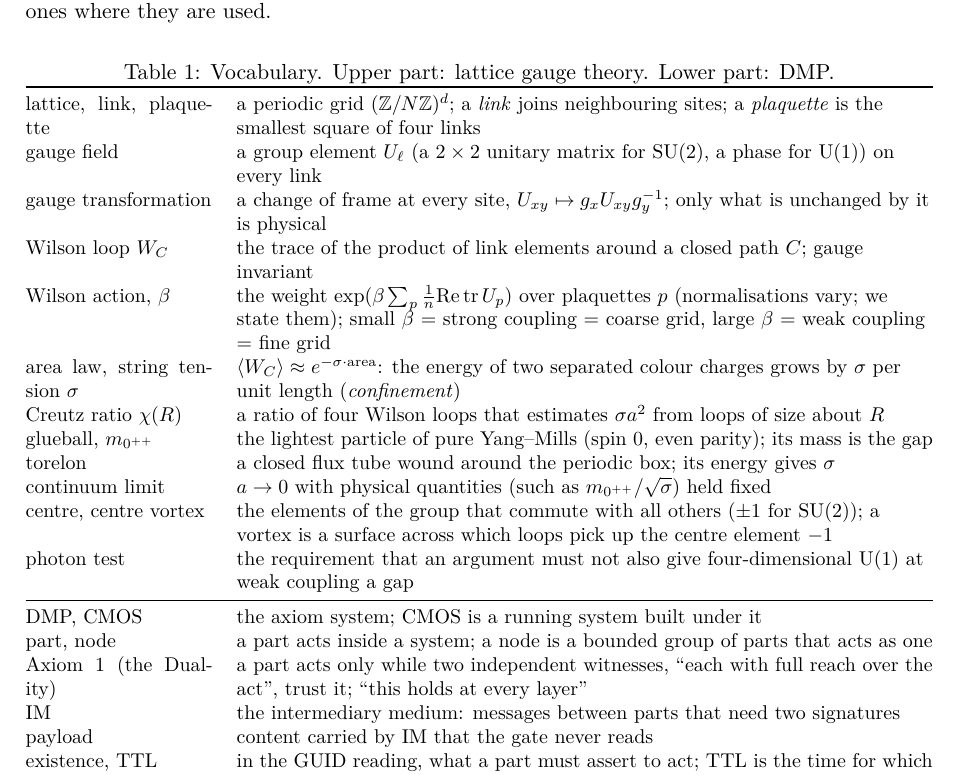
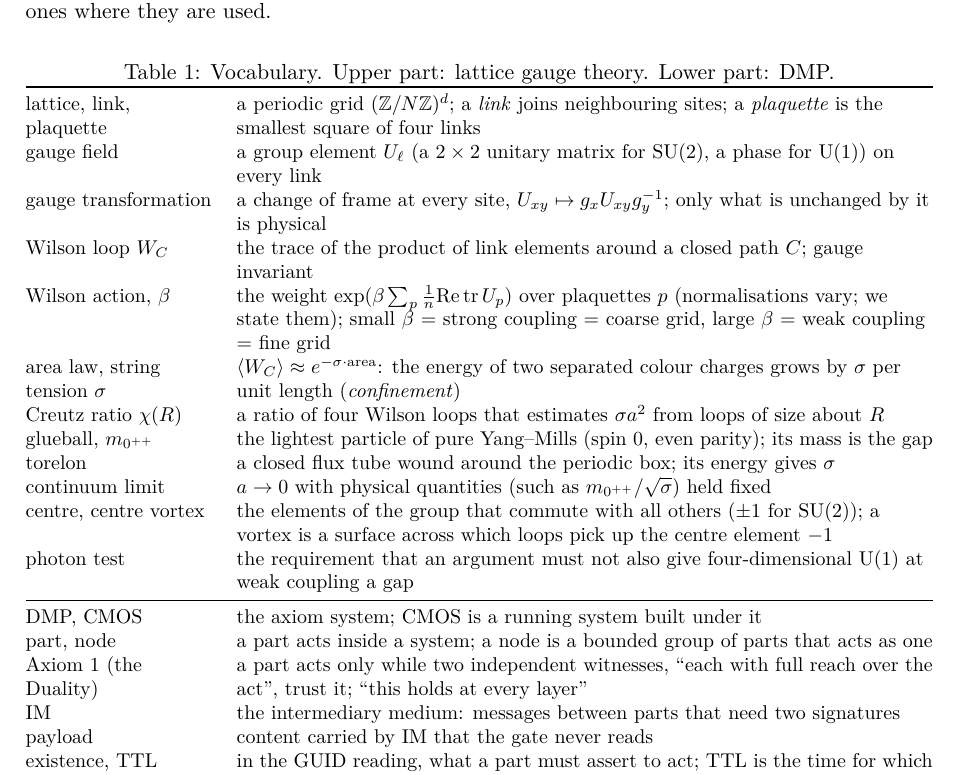
Before and after one commit to StevenHrovat/gravity, a LaTeX paper (docs/mass-gap/paper/mass-gap.tex): part of page 3 of 11, cut so that both start at the same text. Compiled offline with pdfLaTeX.

Commit message:
Paper: vocabulary table column ragged right
Co-Authored-By: Claude Opus 5.5 <noreply@anthropic.com>

```diff
--- a/docs/mass-gap/paper/mass-gap.tex
+++ b/docs/mass-gap/paper/mass-gap.tex
@@ -94,7 +94,7 @@ The paper needs about twenty terms. Table~\ref{tab:vocab} gives each in one line
 
 \begin{table}[h]\centering\small
 \caption{Vocabulary. Upper part: lattice gauge theory. Lower part: DMP.}\label{tab:vocab}
-\begin{tabularx}{\linewidth}{@{}p{3.3cm}L@{}}\toprule
+\begin{tabularx}{\linewidth}{@{}>{\raggedright\arraybackslash}p{3.3cm}L@{}}\toprule
 lattice, link, plaquette & a periodic grid $(\mathbb Z/N\mathbb Z)^d$; a \emph{link} joins neighbouring sites; a \emph{plaquette} is the
 smallest square of four links \\
 gauge field & a group element $U_\ell$ (a $2\times2$ unitary matrix for SU(2), a phase for U(1)) on every link \\
```
Also changed, not shown: docs/mass-gap/paper/mass-gap.pdf.
